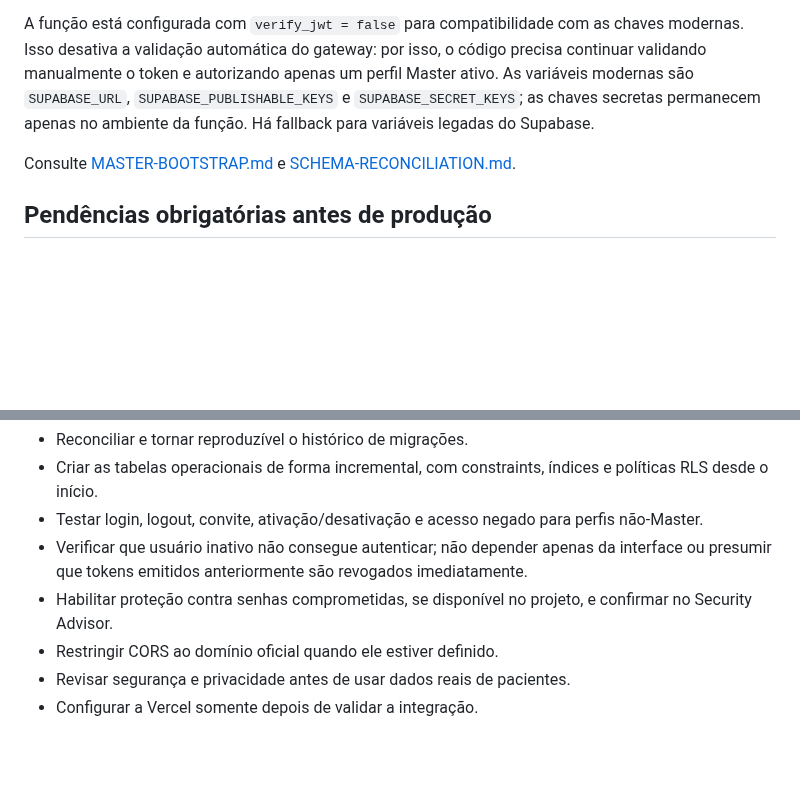
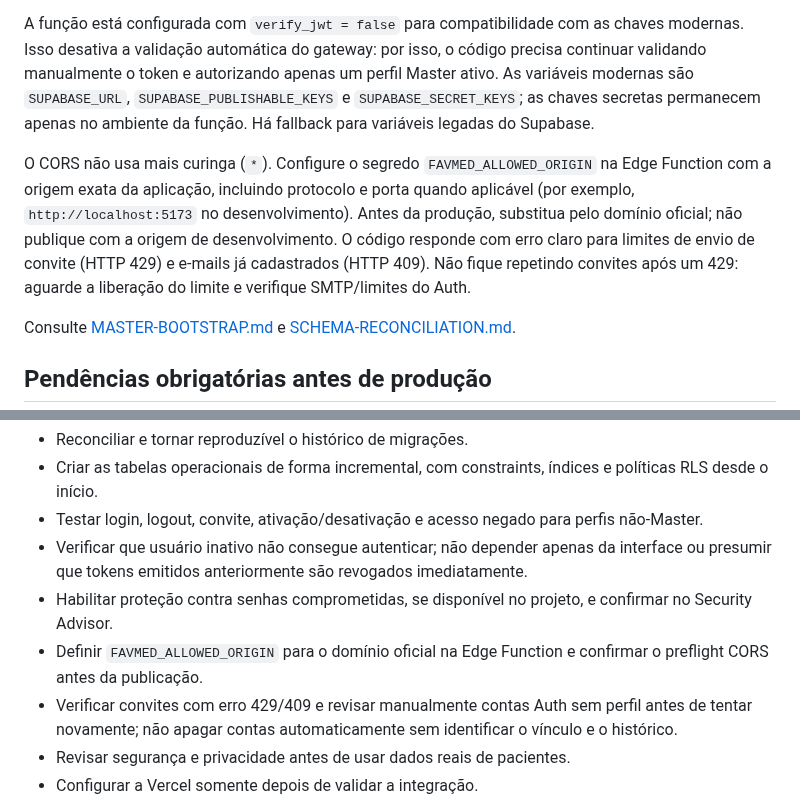
Before and after one commit to danielmarkpsn-pixel/FAVMED, a Markdown page: online/README.md, 2 parts joined by grey strips. GitHub-like rendering; blank space fills up the shorter version.

Commit message:
docs(security): document origin allowlist and invite rate limits

```diff
--- a/online/README.md
+++ b/online/README.md
@@ -39,6 +39,8 @@ A função `supabase/functions/master-users/index.ts` suporta `create_user` (con
 
 A função está configurada com `verify_jwt = false` para compatibilidade com as chaves modernas. Isso desativa a validação automática do gateway: por isso, o código precisa continuar validando manualmente o token e autorizando apenas um perfil Master ativo. As variáveis modernas são `SUPABASE_URL`, `SUPABASE_PUBLISHABLE_KEYS` e `SUPABASE_SECRET_KEYS`; as chaves secretas permanecem apenas no ambiente da função. Há fallback para variáveis legadas do Supabase.
 
+O CORS não usa mais curinga (`*`). Configure o segredo `FAVMED_ALLOWED_ORIGIN` na Edge Function com a origem exata da aplicação, incluindo protocolo e porta quando aplicável (por exemplo, `http://localhost:5173` no desenvolvimento). Antes da produção, substitua pelo domínio oficial; não publique com a origem de desenvolvimento. O código responde com erro claro para limites de envio de convite (HTTP 429) e e-mails já cadastrados (HTTP 409). Não fique repetindo convites após um 429: aguarde a liberação do limite e verifique SMTP/limites do Auth.
+
 Consulte [MASTER-BOOTSTRAP.md](supabase/MASTER-BOOTSTRAP.md) e [SCHEMA-RECONCILIATION.md](supabase/SCHEMA-RECONCILIATION.md).
 
 ## Pendências obrigatórias antes de produção
@@ -48,7 +50,8 @@ Consulte [MASTER-BOOTSTRAP.md](supabase/MASTER-BOOTSTRAP.md) e [SCHEMA-RECONCILI
 - Testar login, logout, convite, ativação/desativação e acesso negado para perfis não-Master.
 - Verificar que usuário inativo não consegue autenticar; não depender apenas da interface ou presumir que tokens emitidos anteriormente são revogados imediatamente.
 - Habilitar proteção contra senhas comprometidas, se disponível no projeto, e confirmar no Security Advisor.
-- Restringir CORS ao domínio oficial quando ele estiver definido.
+- Definir `FAVMED_ALLOWED_ORIGIN` para o domínio oficial na Edge Function e confirmar o preflight CORS antes da publicação.
+- Verificar convites com erro 429/409 e revisar manualmente contas Auth sem perfil antes de tentar novamente; não apagar contas automaticamente sem identificar o vínculo e o histórico.
 - Revisar segurança e privacidade antes de usar dados reais de pacientes.
 - Configurar a Vercel somente depois de validar a integração.
 
```
